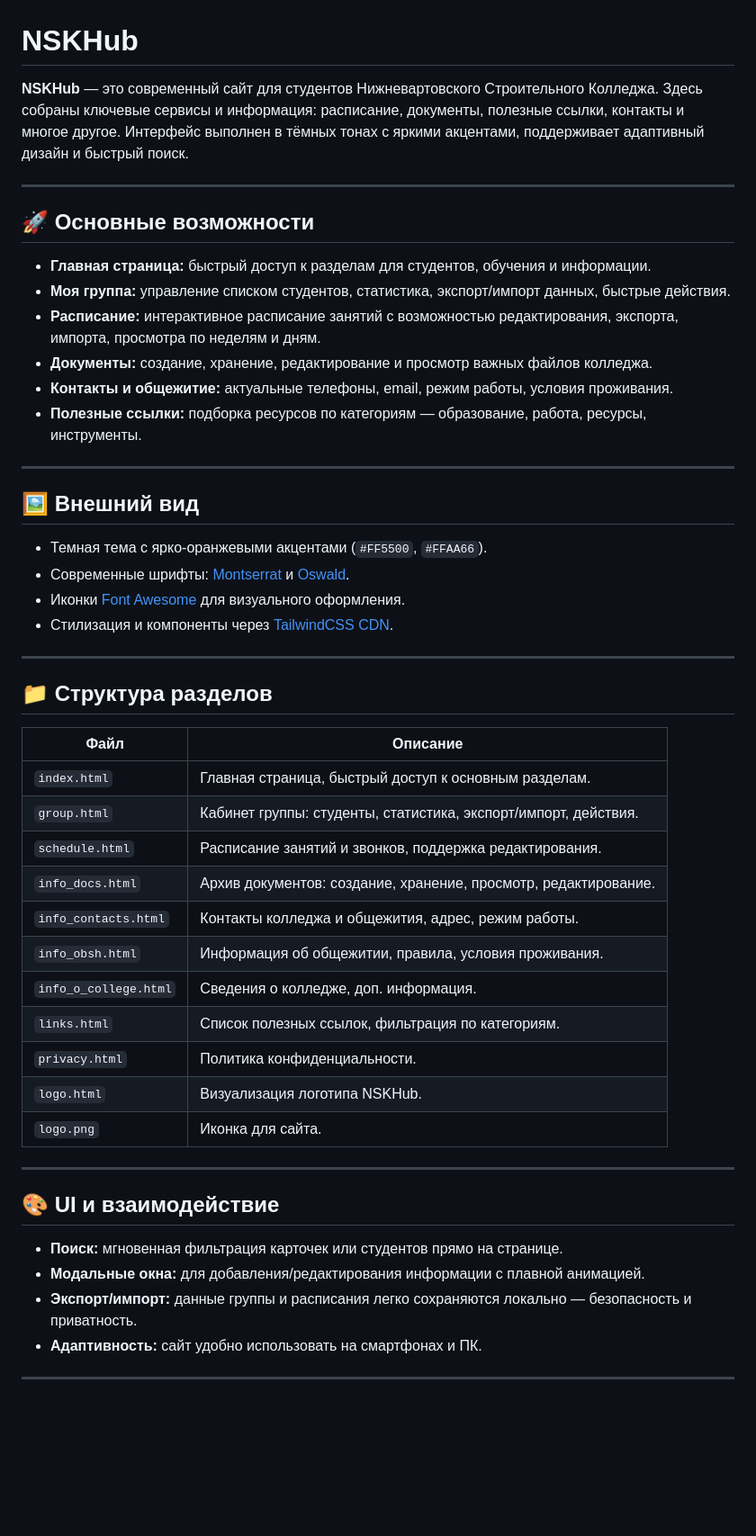
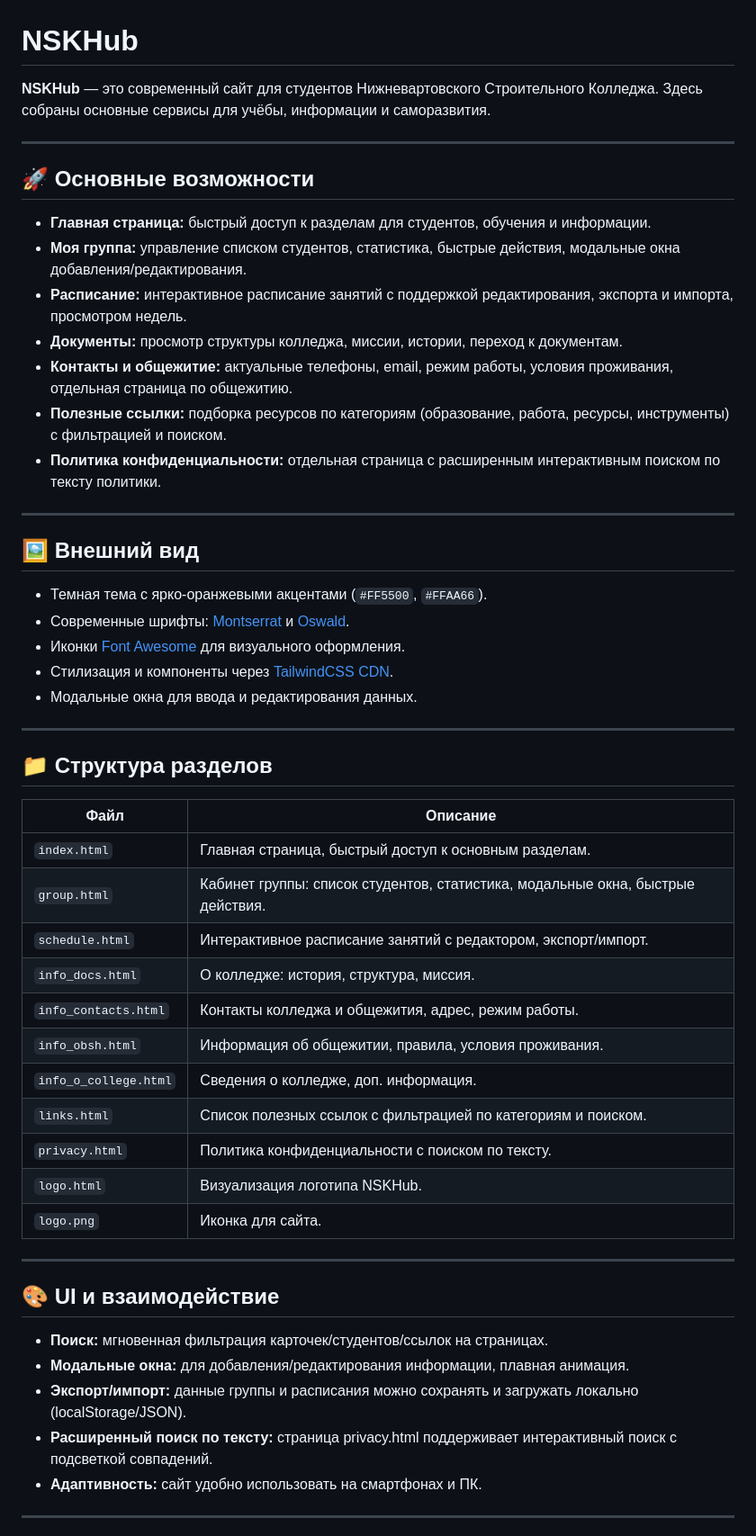
Before and after one commit to SanMein/NSKHub, a Markdown page: README.md, the part around the change printed below. Shown: that part at 90% size. Drawn GitHub-style; blank space fills up the shorter version.

```diff
--- a/README.md
+++ b/README.md
@@ -1,17 +1,18 @@
 # NSKHub
 
-**NSKHub** — это современный сайт для студентов Нижневартовского Строительного Колледжа. Здесь собраны ключевые сервисы и информация: расписание, документы, полезные ссылки, контакты и многое другое. Интерфейс выполнен в тёмных тонах с яркими акцентами, поддерживает адаптивный дизайн и быстрый поиск.
+**NSKHub** — это современный сайт для студентов Нижневартовского Строительного Колледжа. Здесь собраны основные сервисы для учёбы, информации и саморазвития.
 
 ---
 
 ## 🚀 Основные возможности
 
 - **Главная страница:** быстрый доступ к разделам для студентов, обучения и информации.
-- **Моя группа:** управление списком студентов, статистика, экспорт/импорт данных, быстрые действия.
-- **Расписание:** интерактивное расписание занятий с возможностью редактирования, экспорта, импорта, просмотра по неделям и дням.
-- **Документы:** создание, хранение, редактирование и просмотр важных файлов колледжа.
-- **Контакты и общежитие:** актуальные телефоны, email, режим работы, условия проживания.
-- **Полезные ссылки:** подборка ресурсов по категориям — образование, работа, ресурсы, инструменты.
+- **Моя группа:** управление списком студентов, статистика, быстрые действия, модальные окна добавления/редактирования.
+- **Расписание:** интерактивное расписание занятий с поддержкой редактирования, экспорта и импорта, просмотром недель.
+- **Документы:** просмотр структуры колледжа, миссии, истории, переход к документам.
+- **Контакты и общежитие:** актуальные телефоны, email, режим работы, условия проживания, отдельная страница по общежитию.
+- **Полезные ссылки:** подборка ресурсов по категориям (образование, работа, ресурсы, инструменты) с фильтрацией и поиском.
+- **Политика конфиденциальности:** отдельная страница с расширенным интерактивным поиском по тексту политики.
 
 ---
 
@@ -21,6 +22,7 @@
 - Современные шрифты: [Montserrat](https://fonts.google.com/specimen/Montserrat) и [Oswald](https://fonts.google.com/specimen/Oswald).
 - Иконки [Font Awesome](https://fontawesome.com/) для визуального оформления.
 - Стилизация и компоненты через [TailwindCSS CDN](https://tailwindcss.com/).
+- Модальные окна для ввода и редактирования данных.
 
 ---
 
@@ -29,14 +31,14 @@
 | Файл                   | Описание                                                         |
 |------------------------|------------------------------------------------------------------|
 | `index.html`           | Главная страница, быстрый доступ к основным разделам.            |
-| `group.html`           | Кабинет группы: студенты, статистика, экспорт/импорт, действия.  |
-| `schedule.html`        | Расписание занятий и звонков, поддержка редактирования.          |
-| `info_docs.html`       | Архив документов: создание, хранение, просмотр, редактирование.  |
+| `group.html`           | Кабинет группы: список студентов, статистика, модальные окна, быстрые действия. |
+| `schedule.html`        | Интерактивное расписание занятий с редактором, экспорт/импорт.   |
+| `info_docs.html`       | О колледже: история, структура, миссия.                          |
 | `info_contacts.html`   | Контакты колледжа и общежития, адрес, режим работы.              |
 | `info_obsh.html`       | Информация об общежитии, правила, условия проживания.            |
 | `info_o_college.html`  | Сведения о колледже, доп. информация.                            |
-| `links.html`           | Список полезных ссылок, фильтрация по категориям.                |
-| `privacy.html`         | Политика конфиденциальности.                                     |
+| `links.html`           | Список полезных ссылок с фильтрацией по категориям и поиском.    |
+| `privacy.html`         | Политика конфиденциальности с поиском по тексту.                 |
 | `logo.html`            | Визуализация логотипа NSKHub.                                    |
 | `logo.png`             | Иконка для сайта.                                                |
 
@@ -44,9 +46,10 @@
 
 ## 🎨 UI и взаимодействие
 
-- **Поиск:** мгновенная фильтрация карточек или студентов прямо на странице.
-- **Модальные окна:** для добавления/редактирования информации с плавной анимацией.
-- **Экспорт/импорт:** данные группы и расписания легко сохраняются локально — безопасность и приватность.
+- **Поиск:** мгновенная фильтрация карточек/студентов/ссылок на страницах.
+- **Модальные окна:** для добавления/редактирования информации, плавная анимация.
+- **Экспорт/импорт:** данные группы и расписания можно сохранять и загружать локально (localStorage/JSON).
+- **Расширенный поиск по тексту:** страница privacy.html поддерживает интерактивный поиск с подсветкой совпадений.
 - **Адаптивность:** сайт удобно использовать на смартфонах и ПК.
 
 ---
```
Also changed, not shown: other parts of README.md (+12 -12 lines).
